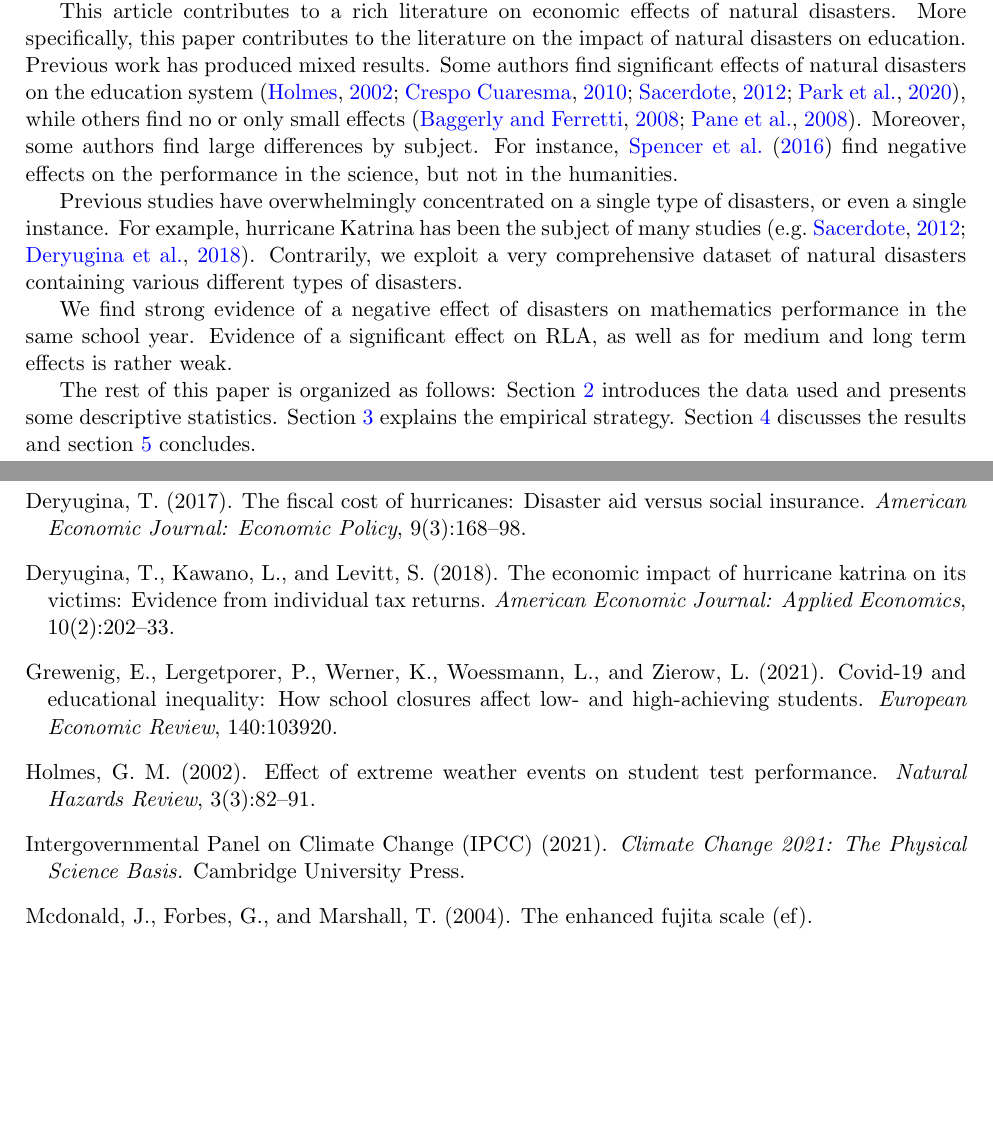
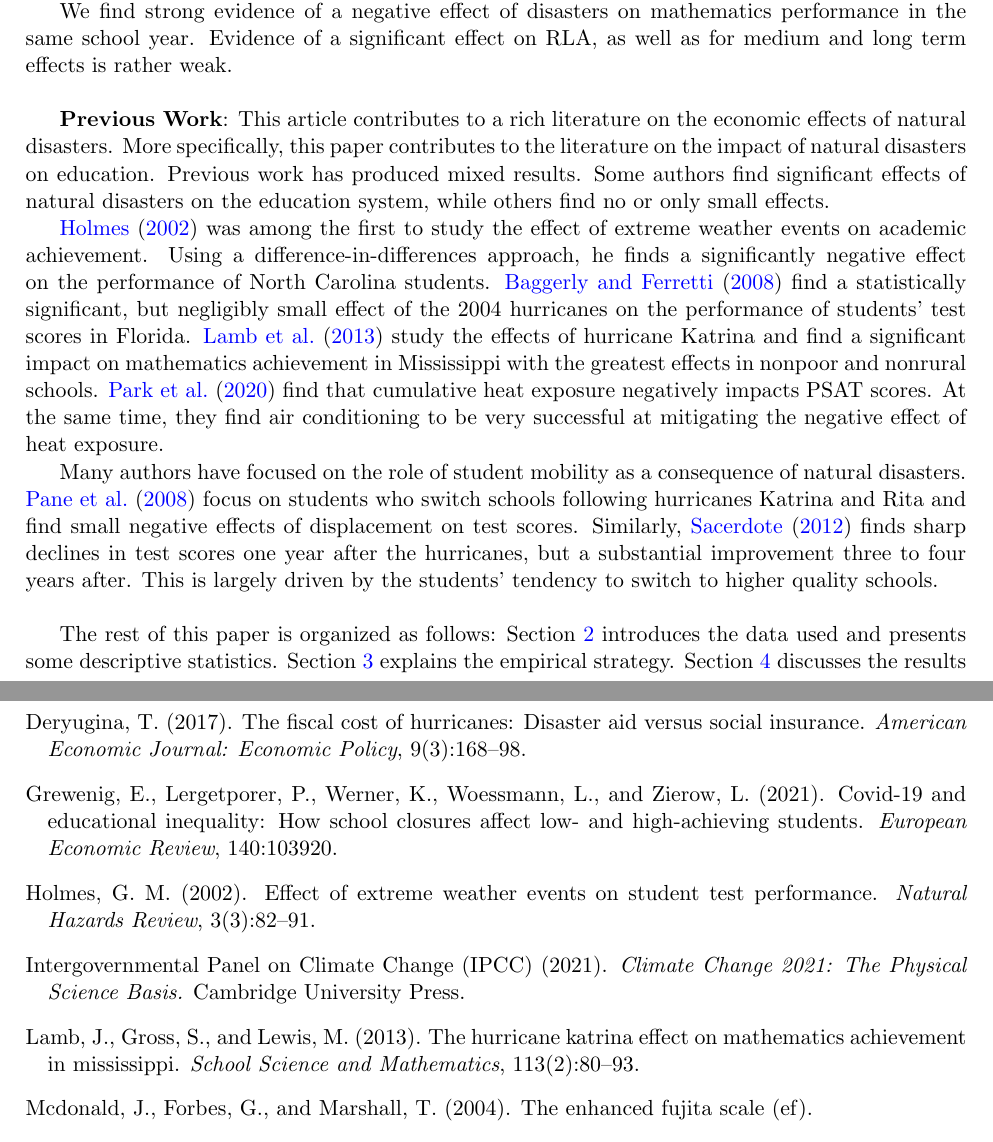
Before and after one commit to gregorsteiner/MasterThesis, a LaTeX paper (TeX files/main.tex, which reads TeX files/01_Introduction.tex, TeX files/references.bib): two parts of pages 2 and 22 of 23 before the commit and two parts of pages 2 and 23 of 24 after it, joined at a grey line, cut so that both start at the same text, the shorter picture padded with empty space. The pictures show the PDF file TeX files/main.pdf that the author committed with the source.

Commit message:
lit review

```diff
--- a/TeX files/01_Introduction.tex
+++ b/TeX files/01_Introduction.tex
@@ -9,10 +9,14 @@ To identify dynamic causal effects of experiencing natural disasters, this paper
 
 This article uses standardized test data on a US county level for grades 3 through 8 in mathematics and reading language arts (RLA) to measure academic performance, covering the school years 2008/2009 to 2018/2019. This measure is very attractive as the test scores are standardized relative to a national reference cohort. Therefore, the outcomes are nationally comparable. For the same period, we obtain data on natural disasters from declarations by the Federal Emergency Management Agency and data on storms from the National Weather Service.
 
-This article contributes to a rich literature on economic effects of natural disasters. More specifically, this paper contributes to the literature on the impact of natural disasters on education. Previous work has produced mixed results. Some authors find significant effects of natural disasters on the education system \citep{Holmes_2002, Cuaresma_2010, Sacerdote_2012, Goodman_2020}, while others find no or only small effects \citep{Baggerly_2008, Pane_2008}. Moreover, some authors find large differences by subject. For instance, \cite{Spencer_2016} find negative effects on the performance in the science, but not in the humanities.
+We find strong evidence of a negative effect of disasters on mathematics performance in the same school year. Evidence of a significant effect on RLA, as well as for medium and long term effects is rather weak.
+\\
 
-Previous studies have overwhelmingly concentrated on a single type of disasters, or even a single instance. For example, hurricane Katrina has been the subject of many studies \citep[e.g.][]{Sacerdote_2012, Deryugina_2018}. Contrarily, we exploit a very comprehensive dataset of natural disasters containing various different types of disasters.
+\textbf{Previous Work}: This article contributes to a rich literature on the economic effects of natural disasters. More specifically, this paper contributes to the literature on the impact of natural disasters on education. Previous work has produced mixed results. Some authors find significant effects of natural disasters on the education system, while others find no or only small effects.
 
-We find strong evidence of a negative effect of disasters on mathematics performance in the same school year. Evidence of a significant effect on RLA, as well as for medium and long term effects is rather weak.
+\cite{Holmes_2002} was among the first to study the effect of extreme weather events on academic achievement. Using a difference-in-differences approach, he finds a significantly negative effect on the performance of North Carolina students. \cite{Baggerly_2008} find a statistically significant, but negligibly small effect of the 2004 hurricanes on the performance of students' test scores in Florida. \cite{Lamb_2013} study the effects of hurricane Katrina and find a significant impact on mathematics achievement in Mississippi with the greatest effects in nonpoor and nonrural schools. \cite{Goodman_2020} find that cumulative heat exposure negatively impacts PSAT scores. At the same time, they find air conditioning to be very successful at mitigating the negative effect of heat exposure.
+
+Many authors have focused on the role of student mobility as a consequence of natural disasters. \cite{Pane_2008} focus on students who switch schools following hurricanes Katrina and Rita and find small negative effects of displacement on test scores. Similarly, \cite{Sacerdote_2012} finds sharp declines in test scores one year after the hurricanes, but a substantial improvement three to four years after. This is largely driven by the students' tendency to switch to higher quality schools.
+\\
 
 The rest of this paper is organized as follows: Section \ref{Data} introduces the data used and presents some descriptive statistics. Section \ref{EmpStrat} explains the empirical strategy. Section \ref{Results} discusses the results and section \ref{Conclusion} concludes.
--- a/TeX files/references.bib
+++ b/TeX files/references.bib
@@ -356,3 +356,10 @@ month = {08},
 pages = {},
 title = {The Enhanced Fujita Scale (EF)}
 }
+
+@article{Lamb_2013,
+author = {Lamb, John and Gross, Sarah and Lewis, Mark},
+title = {The Hurricane Katrina Effect on Mathematics Achievement in Mississippi},
+journal = {School Science and Mathematics},
+volume = {113},
+number = {2},
@@ -358,0 +371,2 @@ title = {The Enhanced Fujita Scale (EF)}
+year = {2013}
+}
```
Also changed, not shown: TeX files/main.pdf, TeX files/references.bib (5 more changed lines).
